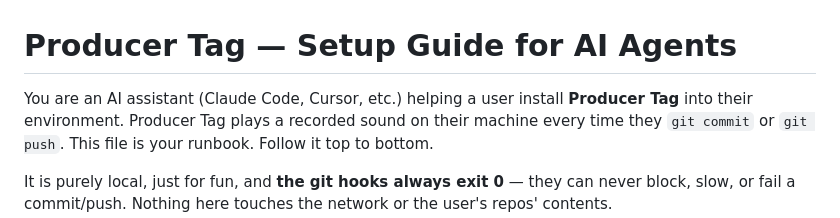
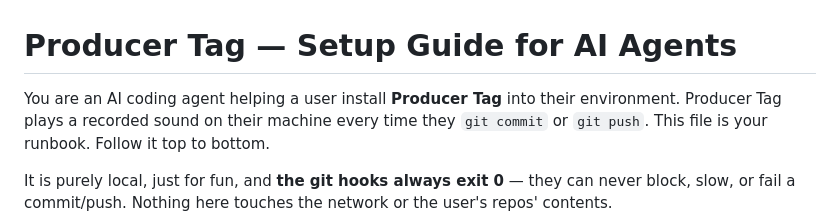
Before and after one commit to AB-Storage/producer-tag, a Markdown page: AGENTS.md, the part around the change. Drawn GitHub-style.

```diff
--- a/AGENTS.md
+++ b/AGENTS.md
@@ -1,6 +1,6 @@
 # Producer Tag — Setup Guide for AI Agents
 
-You are an AI assistant (Claude Code, Cursor, etc.) helping a user install **Producer Tag**
+You are an AI coding agent helping a user install **Producer Tag**
 into their environment. Producer Tag plays a recorded sound on their machine every time
 they `git commit` or `git push`. This file is your runbook. Follow it top to bottom.
 
```
Also changed, not shown: README.md (+1 -1 lines).
